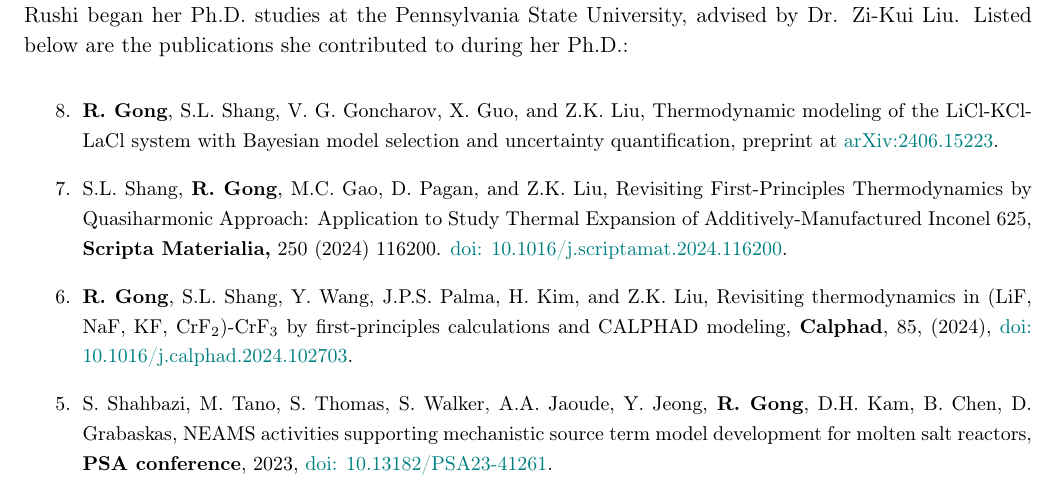
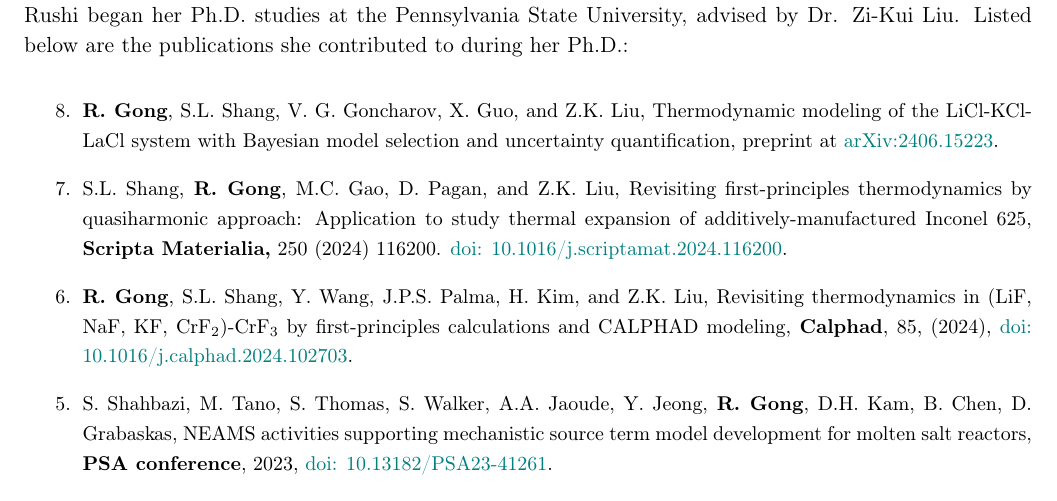
Before and after one commit to RushiGong/Dissertation, a LaTeX thesis (main.tex, which reads publications.tex): part of page 134 of 134, cut so that both start at the same text. Compiled offline with pdfLaTeX.

Commit message:
Update publications

```diff
--- a/publications.tex
+++ b/publications.tex
@@ -16,7 +16,7 @@
 
 %QHA model selection
 \item S.L. Shang, \textbf{R. Gong}, M.C. Gao, D. Pagan, and Z.K. Liu,
-Revisiting First-Principles Thermodynamics by Quasiharmonic Approach: Application to Study Thermal Expansion of Additively-Manufactured Inconel 625,
+Revisiting first-principles thermodynamics by quasiharmonic approach: Application to study thermal expansion of additively-manufactured Inconel 625,
 \textbf{Scripta Materialia,} 250 (2024) 116200.
 \href{https://doi.org/10.1016/j.scriptamat.2024.116200}{doi: 10.1016/j.scriptamat.2024.116200}.
 
```
